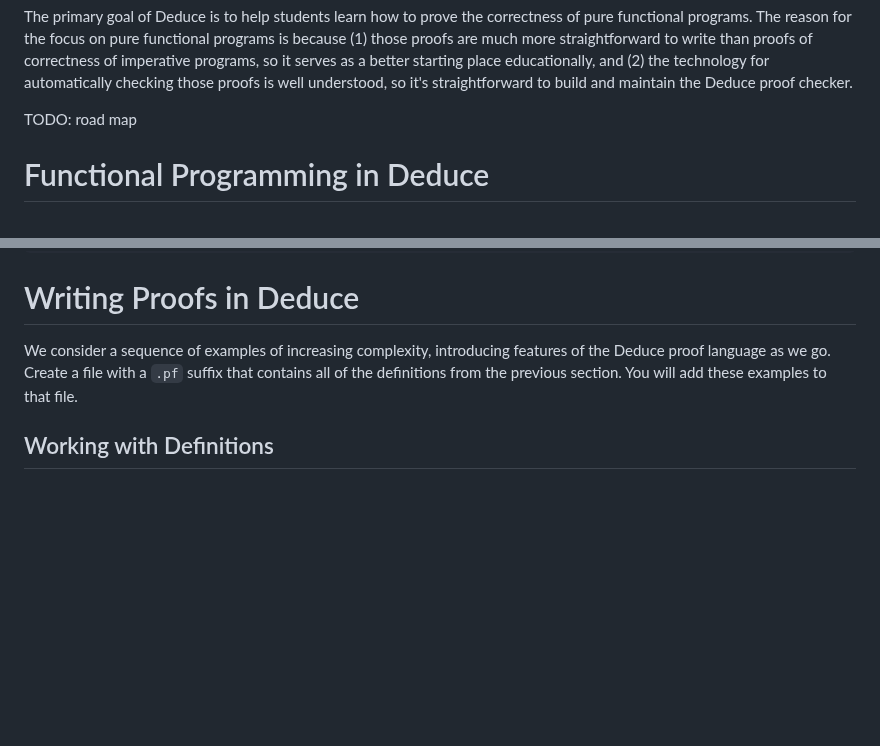
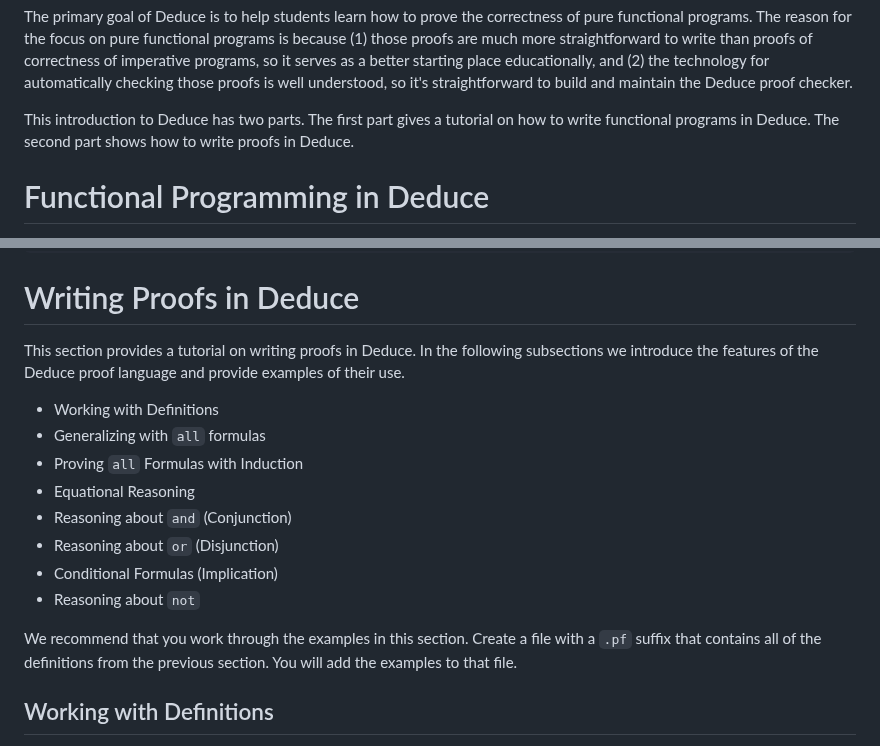
Before and after one commit to jsiek/deduce, a Markdown page: README.md, 2 parts joined by grey strips. Rendered like a GitHub page; blank space fills up the shorter version.

Commit message:
road map

```diff
--- a/README.md
+++ b/README.md
@@ -17,7 +17,9 @@ programs, so it serves as a better starting place educationally, and
 understood, so it's straightforward to build and maintain the Deduce
 proof checker.
 
-TODO: road map
+This introduction to Deduce has two parts. The first part gives a
+tutorial on how to write functional programs in Deduce.  The second
+part shows how to write proofs in Deduce.
 
 # Functional Programming in Deduce
 
@@ -210,10 +212,23 @@ uses `switch` to pattern-match on the second list.
 
 # Writing Proofs in Deduce
 
-We consider a sequence of examples of increasing complexity,
-introducing features of the Deduce proof language as we go.  Create a
-file with a `.pf` suffix that contains all of the definitions from the
-previous section. You will add these examples to that file.
+This section provides a tutorial on writing proofs in Deduce.  In the
+following subsections we introduce the features of the Deduce proof
+language and provide examples of their use.
+
+* Working with Definitions
+* Generalizing with `all` formulas
+* Proving `all` Formulas with Induction
+* Equational Reasoning
+* Reasoning about `and` (Conjunction)
+* Reasoning about `or` (Disjunction)
+* Conditional Formulas (Implication)
+* Reasoning about `not`
+
+We recommend that you work through the examples in this
+section. Create a file with a `.pf` suffix that contains all of the
+definitions from the previous section. You will add the examples to
+that file.
 
 ## Working with Definitions
 
```
